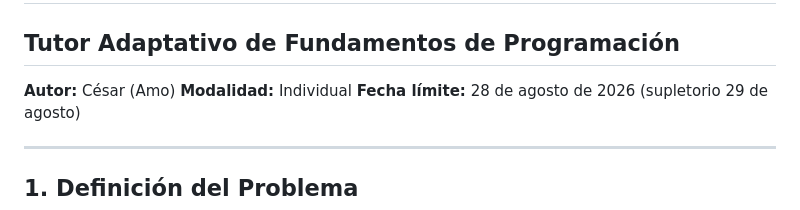
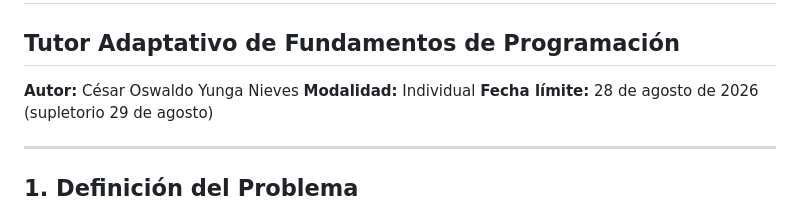
Before and after one commit to Kaiman-p/tutor-adaptativo-ia, a Markdown page: docs/Documentacion_Tecnica.md, the part around the change. Drawn GitHub-style.

Commit message:
Update author name in technical documentation

```diff
--- a/docs/Documentacion_Tecnica.md
+++ b/docs/Documentacion_Tecnica.md
@@ -1,7 +1,7 @@
 # Fundamentos de Inteligencia Artificial — Summer Camp 2026
 ## Tutor Adaptativo de Fundamentos de Programación
 
-**Autor:** César (Amo)
+**Autor:** César Oswaldo Yunga Nieves
 **Modalidad:** Individual
 **Fecha límite:** 28 de agosto de 2026 (supletorio 29 de agosto)
 
```
